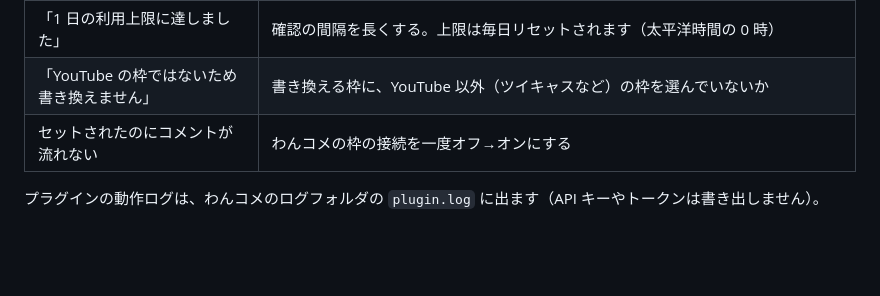
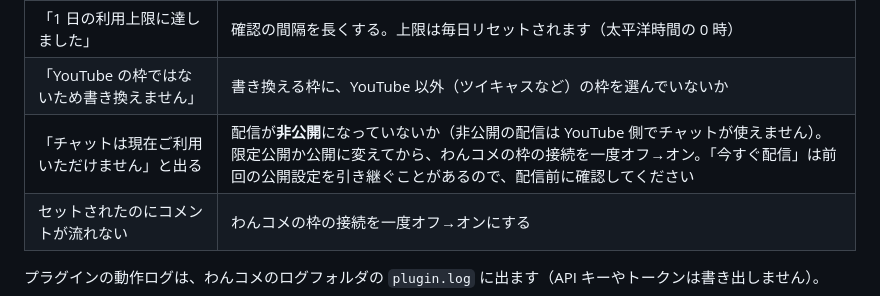
Before and after one commit to Blacky018/onecomme-yt-live-autoset, a Markdown page: README.md, the part around the change. Rendered like a GitHub page; blank space fills up the shorter version.

Commit message:
docs: 非公開の配信ではチャットが使えないことを README の対処表と設計書に追記
予約なしの「今すぐ配信」でも配信中の枠をセットできたことを記録。

Co-Authored-By: Claude Opus 5.5 <noreply@anthropic.com>

```diff
--- a/README.md
+++ b/README.md
@@ -115,6 +115,7 @@ YouTube API は 1 日 10,000 まで無料で使えます。どちらの方式も
 | 「YouTube Data API v3 が有効になっていません」 | 準備 1 の 2 番 |
 | 「1 日の利用上限に達しました」 | 確認の間隔を長くする。上限は毎日リセットされます（太平洋時間の 0 時） |
 | 「YouTube の枠ではないため書き換えません」 | 書き換える枠に、YouTube 以外（ツイキャスなど）の枠を選んでいないか |
+| 「チャットは現在ご利用いただけません」と出る | 配信が**非公開**になっていないか（非公開の配信は YouTube 側でチャットが使えません）。限定公開か公開に変えてから、わんコメの枠の接続を一度オフ→オン。「今すぐ配信」は前回の公開設定を引き継ぐことがあるので、配信前に確認してください |
 | セットされたのにコメントが流れない | わんコメの枠の接続を一度オフ→オンにする |
 
 プラグインの動作ログは、わんコメのログフォルダの `plugin.log` に出ます（API キーやトークンは書き出しません）。
```
Also changed, not shown: docs/design.md (+2 -1 lines).
